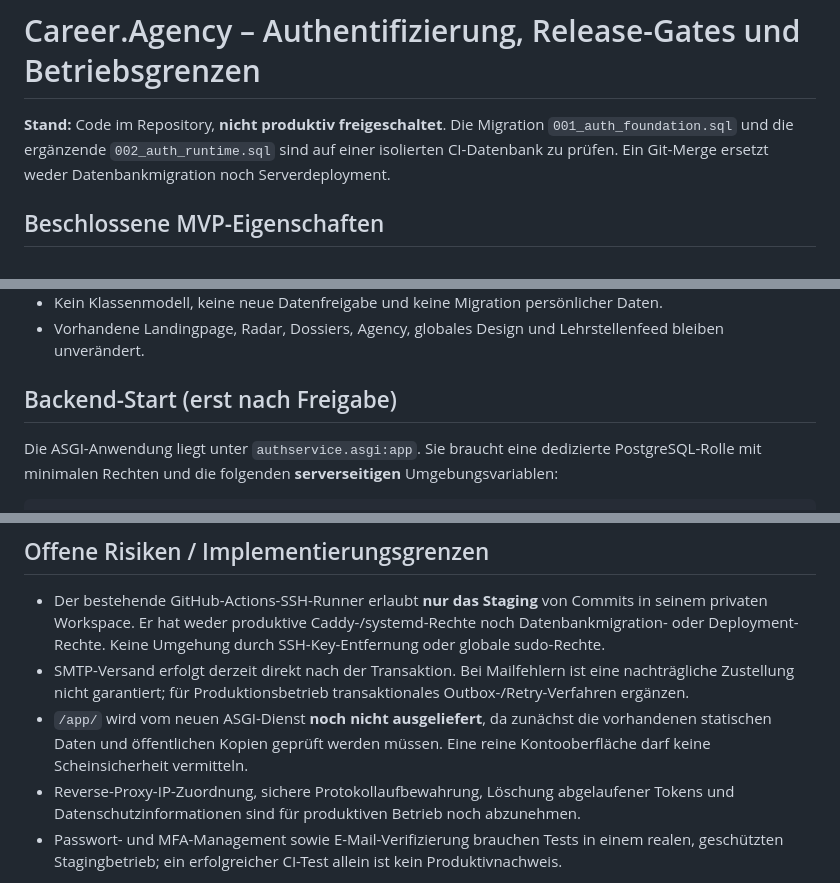
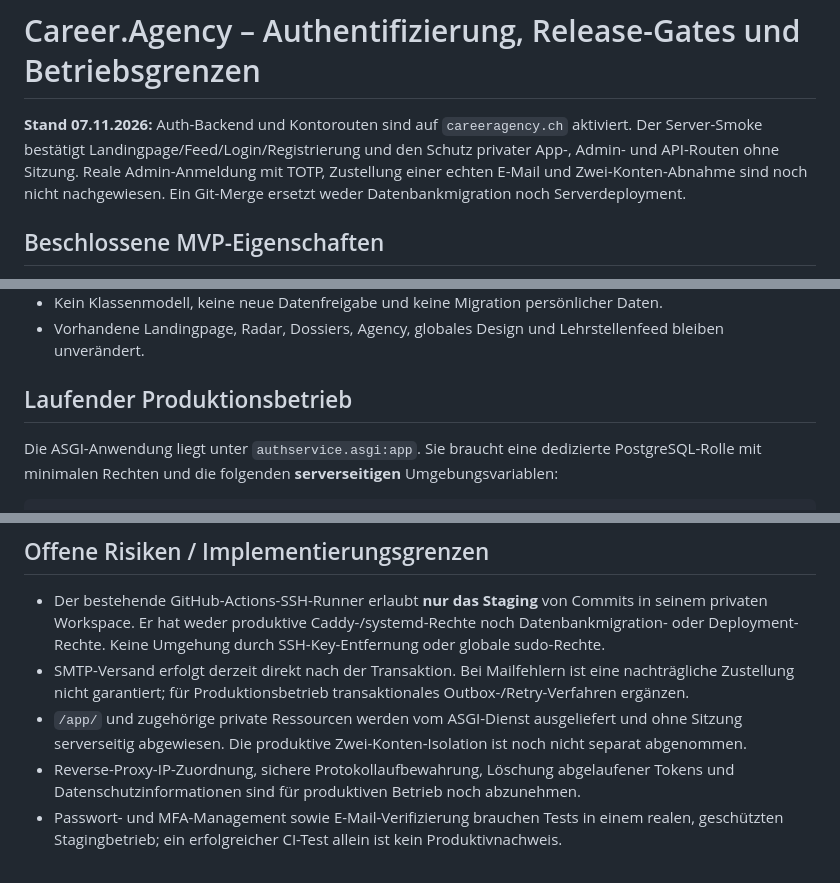
Before and after one commit to Coco1the8creator7/bewerbungs-agent, a Markdown page: authservice/DEPLOYMENT.md, 3 parts joined by grey strips. Rendered like a GitHub page.

Commit message:
Refresh auth deployment status

````diff
--- a/authservice/DEPLOYMENT.md
+++ b/authservice/DEPLOYMENT.md
@@ -1,6 +1,6 @@
 # Career.Agency – Authentifizierung, Release-Gates und Betriebsgrenzen
 
-**Stand:** Code im Repository, **nicht produktiv freigeschaltet**. Die Migration `001_auth_foundation.sql` und die ergänzende `002_auth_runtime.sql` sind auf einer isolierten CI-Datenbank zu prüfen. Ein Git-Merge ersetzt weder Datenbankmigration noch Serverdeployment.
+**Stand 07.11.2026:** Auth-Backend und Kontorouten sind auf `careeragency.ch` aktiviert. Der Server-Smoke bestätigt Landingpage/Feed/Login/Registrierung und den Schutz privater App-, Admin- und API-Routen ohne Sitzung. Reale Admin-Anmeldung mit TOTP, Zustellung einer echten E-Mail und Zwei-Konten-Abnahme sind noch nicht nachgewiesen. Ein Git-Merge ersetzt weder Datenbankmigration noch Serverdeployment.
 
 ## Beschlossene MVP-Eigenschaften
 - Kostenlos; keine Zahlungsschranke.
@@ -13,7 +13,7 @@
 - Kein Klassenmodell, keine neue Datenfreigabe und keine Migration persönlicher Daten.
 - Vorhandene Landingpage, Radar, Dossiers, Agency, globales Design und Lehrstellenfeed bleiben unverändert.
 
-## Backend-Start (erst nach Freigabe)
+## Laufender Produktionsbetrieb
 Die ASGI-Anwendung liegt unter `authservice.asgi:app`. Sie braucht eine dedizierte PostgreSQL-Rolle mit minimalen Rechten und die folgenden **serverseitigen** Umgebungsvariablen:
 ```text
 CAREER_AUTH_DATABASE_URL          # PostgreSQL DSN, nur auf dem Server
@@ -51,7 +51,7 @@ Die folgende Skizze ist **keine** produktionsfertige Caddyfile. Erst den aktuell
 ## Offene Risiken / Implementierungsgrenzen
 - Der bestehende GitHub-Actions-SSH-Runner erlaubt **nur das Staging** von Commits in seinem privaten Workspace. Er hat weder produktive Caddy-/systemd-Rechte noch Datenbankmigration- oder Deployment-Rechte. Keine Umgehung durch SSH-Key-Entfernung oder globale sudo-Rechte.
 - SMTP-Versand erfolgt derzeit direkt nach der Transaktion. Bei Mailfehlern ist eine nachträgliche Zustellung nicht garantiert; für Produktionsbetrieb transaktionales Outbox-/Retry-Verfahren ergänzen.
-- `/app/` wird vom neuen ASGI-Dienst **noch nicht ausgeliefert**, da zunächst die vorhandenen statischen Daten und öffentlichen Kopien geprüft werden müssen. Eine reine Kontooberfläche darf keine Scheinsicherheit vermitteln.
+- `/app/` und zugehörige private Ressourcen werden vom ASGI-Dienst ausgeliefert und ohne Sitzung serverseitig abgewiesen. Die produktive Zwei-Konten-Isolation ist noch nicht separat abgenommen.
 - Reverse-Proxy-IP-Zuordnung, sichere Protokollaufbewahrung, Löschung abgelaufener Tokens und Datenschutzinformationen sind für produktiven Betrieb noch abzunehmen.
 - Passwort- und MFA-Management sowie E-Mail-Verifizierung brauchen Tests in einem realen, geschützten Stagingbetrieb; ein erfolgreicher CI-Test allein ist kein Produktivnachweis.
 
````
